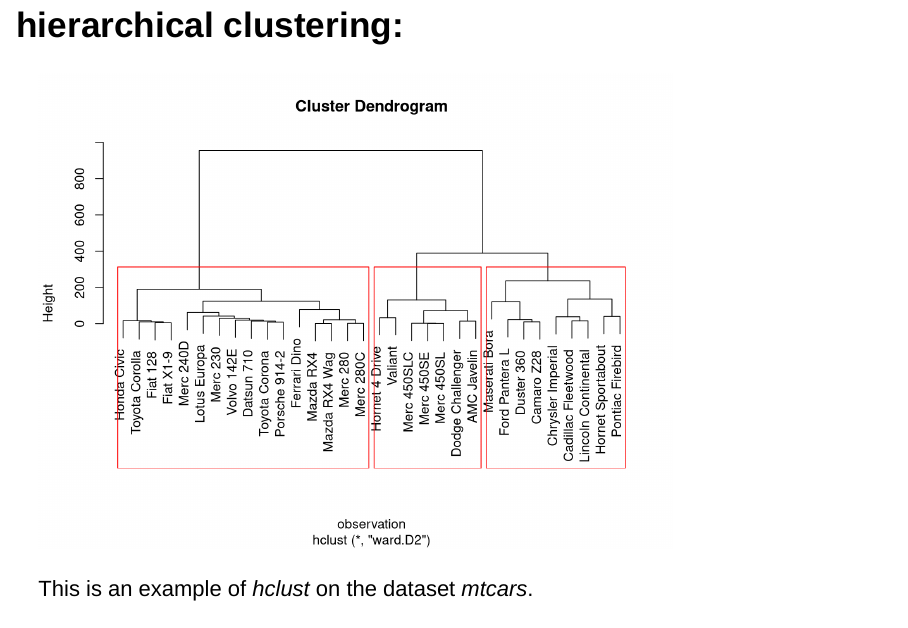
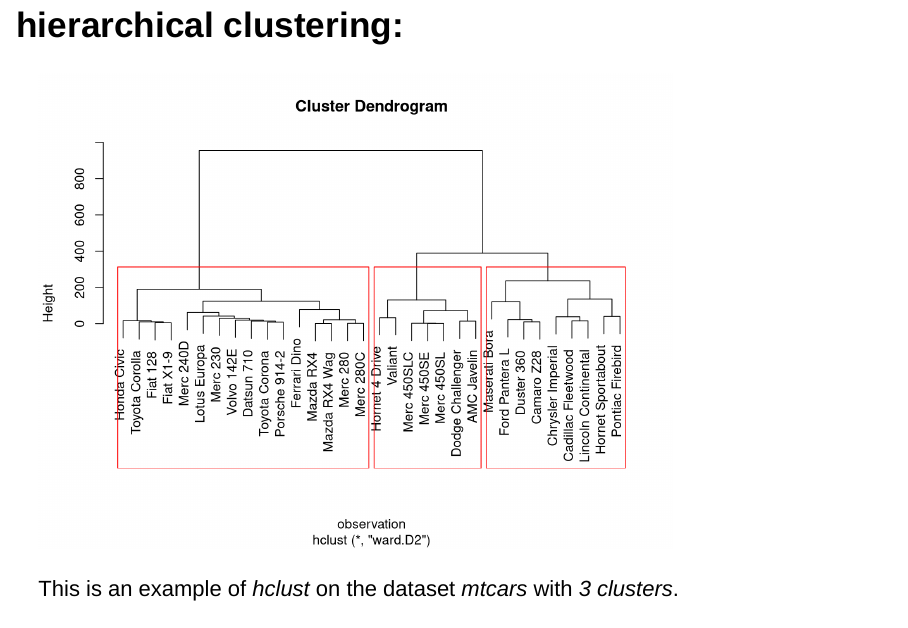
Before and after one commit to lbrodier87/DataProductsWeek4LB, an R Markdown document (LB_presentation.Rmd): page 6 of 7. Rendered offline with R 4.5, knitr and Pandoc, with nearby package versions; drawn as Slidy slides in place of the format the file asks for; code that draws random numbers runs with fixed seeds of ours.

Commit message:
commit 4

````diff
--- a/LB_presentation.Rmd
+++ b/LB_presentation.Rmd
@@ -58,4 +59,5 @@ df <- mtcars
             groups <- as.factor(cutree(fit, k=3)) # cut tree into 5 clusters
             rect.hclust(fit, k=3, border="red")
 ```
-This is an example of *hclust* on the dataset *mtcars*.
+
+This is an example of *hclust* on the dataset *mtcars* with *3 clusters*.
````
Also changed, not shown: LB_presentation.html, LB_presentation.Rmd (1 more changed lines).
